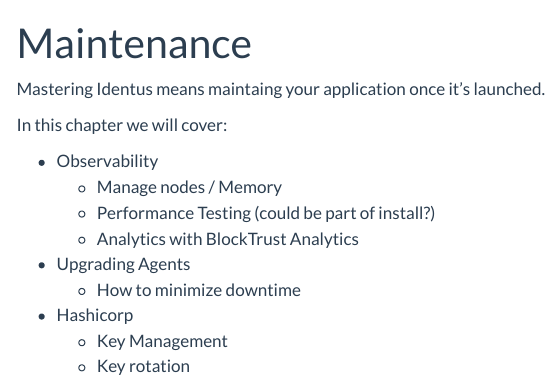
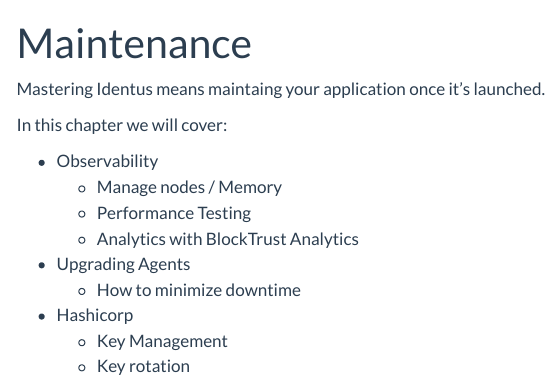
Before and after one commit to identusbook/identusbook.github.io, a Quarto document (book/section4/maintenance.qmd): the page in a window 1100 px wide, from its top. Rendered offline with R 4.5, knitr and Pandoc in place of Quarto, with nearby package versions; menus at the side of the page are left out.

Commit message:
moar toc tweaks

```diff
--- a/book/section4/maintenance.qmd
+++ b/book/section4/maintenance.qmd
@@ -8,7 +8,7 @@ In this chapter we will cover:
 
 - Observability
     - Manage nodes / Memory
-    - Performance Testing (could be part of install?)
+    - Performance Testing
     - Analytics with BlockTrust Analytics
 - Upgrading Agents
     - How to minimize downtime
```
Also changed, not shown: book/section5/continuing-your-journey.qmd (+1 -1 lines).
